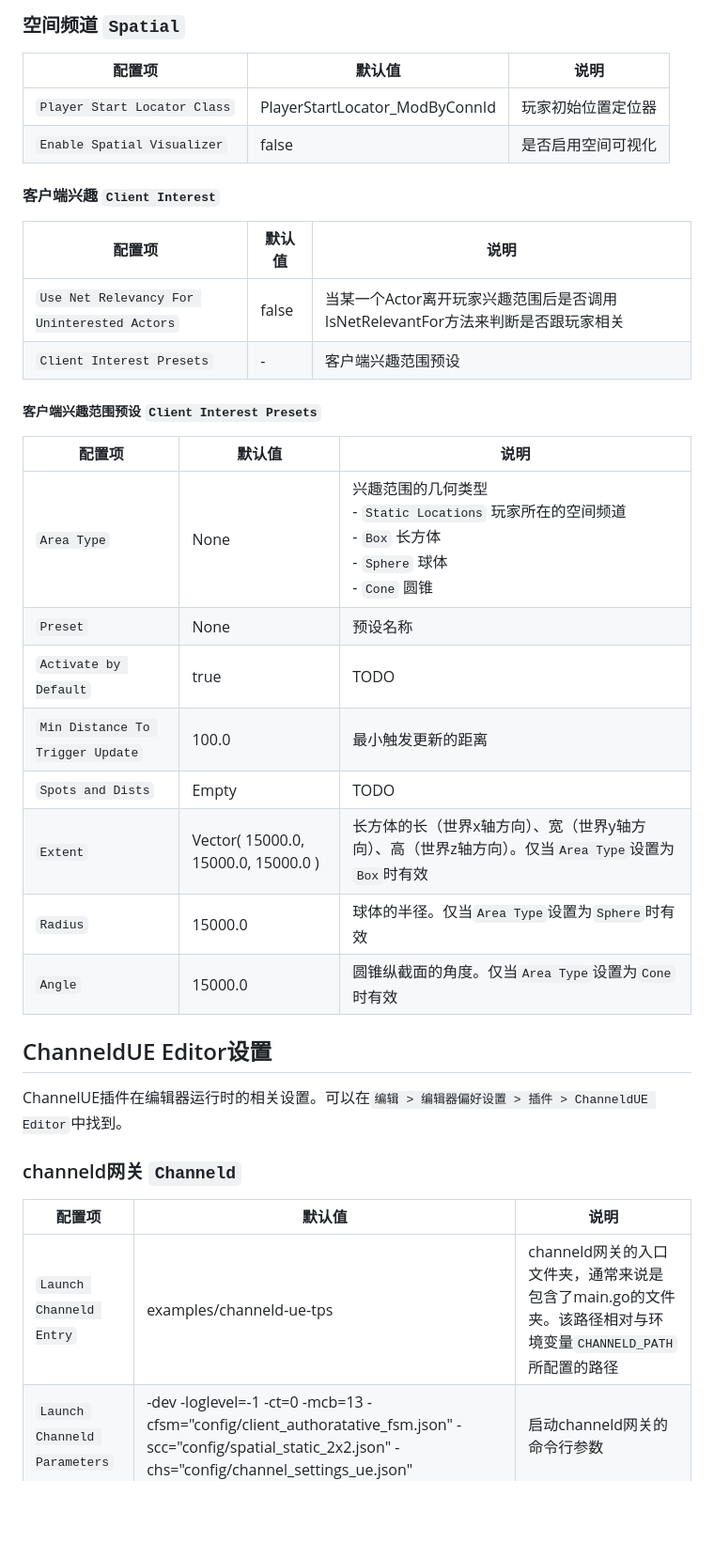
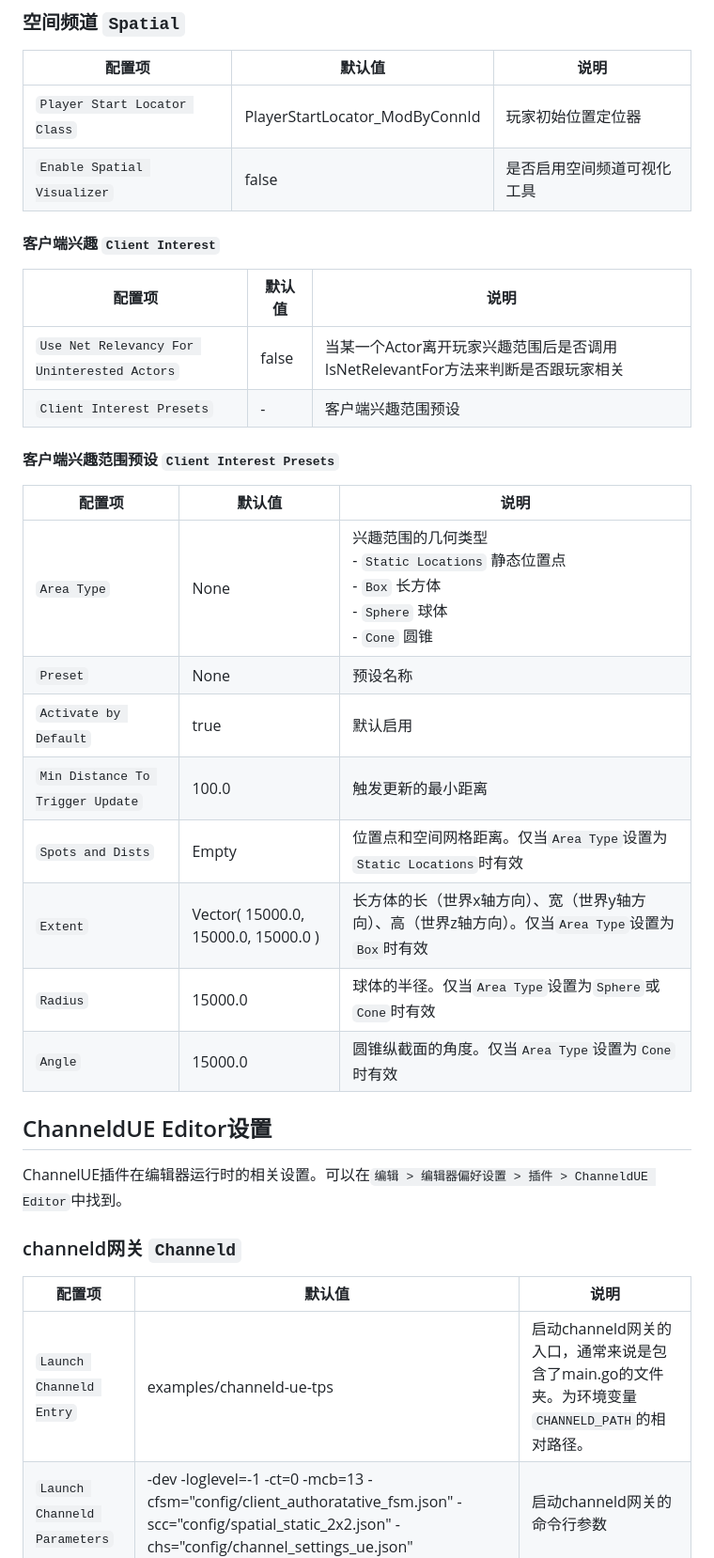
Before and after one commit to channeldorg/channeld-ue-plugin, a Markdown page: Docs/zh/settings.md, the part around one of its changes. Shown at 94% size. GitHub-like rendering; blank space fills up the shorter version.

```diff
--- a/Docs/zh/settings.md
+++ b/Docs/zh/settings.md
@@ -22,7 +22,7 @@ ChannelUE插件在游戏运行时的相关设置。可以在`编辑 > 项目设
 | 配置项 | 默认值 | 说明 |
 | ------ | ------ | ------ |
 | `Player Start Locator Class` | PlayerStartLocator_ModByConnId | 玩家初始位置定位器 |
-| `Enable Spatial Visualizer` | false | 是否启用空间可视化 |
+| `Enable Spatial Visualizer` | false | 是否启用空间频道可视化工具 |
 
 #### 客户端兴趣 `Client Interest`
 | 配置项 | 默认值 | 说明 |
@@ -30,16 +30,16 @@ ChannelUE插件在游戏运行时的相关设置。可以在`编辑 > 项目设
 | `Use Net Relevancy For Uninterested Actors` | false | 当某一个Actor离开玩家兴趣范围后是否调用IsNetRelevantFor方法来判断是否跟玩家相关 |
 | `Client Interest Presets` | - | 客户端兴趣范围预设 |
 
-##### 客户端兴趣范围预设 `Client Interest Presets`
+#### 客户端兴趣范围预设 `Client Interest Presets`
 | 配置项 | 默认值 | 说明 |
 | ------ | ------ | ------ |
-| `Area Type` | None | <div style="white-space: nowrap">兴趣范围的几何类型<br>- `Static Locations` 玩家所在的空间频道<br>- `Box` 长方体<br>- `Sphere` 球体<br>- `Cone` 圆锥</div> |
+| `Area Type` | None | <div style="white-space: nowrap">兴趣范围的几何类型<br>- `Static Locations` 静态位置点<br>- `Box` 长方体<br>- `Sphere` 球体<br>- `Cone` 圆锥</div> |
 | `Preset` | None | 预设名称 |
-| `Activate by Default` | true | TODO |
-| `Min Distance To Trigger Update` | 100.0 | 最小触发更新的距离 |
-| `Spots and Dists` | Empty | TODO |
+| `Activate by Default` | true | 默认启用 |
+| `Min Distance To Trigger Update` | 100.0 | 触发更新的最小距离 |
+| `Spots and Dists` | Empty | 位置点和空间网格距离。仅当`Area Type`设置为`Static Locations`时有效 |
 | `Extent` | Vector( 15000.0, 15000.0, 15000.0 ) | 长方体的长（世界x轴方向）、宽（世界y轴方向）、高（世界z轴方向）。仅当`Area Type`设置为`Box`时有效 |
-| `Radius` | 15000.0 | 球体的半径。仅当`Area Type`设置为`Sphere`时有效 |
+| `Radius` | 15000.0 | 球体的半径。仅当`Area Type`设置为`Sphere`或`Cone`时有效 |
 | `Angle` | 15000.0 | 圆锥纵截面的角度。仅当`Area Type`设置为`Cone`时有效 |
 
 ## ChanneldUE Editor设置
@@ -48,7 +48,7 @@ ChannelUE插件在编辑器运行时的相关设置。可以在`编辑 > 编辑
 ### channeld网关 `Channeld`
 | 配置项 | 默认值 | 说明 |
 | ------ | ------ | ------ |
-| `Launch Channeld Entry` | examples/channeld-ue-tps | channeld网关的入口文件夹，通常来说是包含了main.go的文件夹。该路径相对与环境变量`CHANNELD_PATH`所配置的路径 |
+| `Launch Channeld Entry` | examples/channeld-ue-tps | 启动channeld网关的入口，通常来说是包含了main.go的文件夹。为环境变量`CHANNELD_PATH`的相对路径。 |
 | `Launch Channeld Parameters` | -dev -loglevel=-1 -ct=0 -mcb=13 -cfsm="config/client_authoratative_fsm.json" -scc="config/spatial_static_2x2.json" -chs="config/channel_settings_ue.json" | 启动channeld网关的命令行参数 |
 
 #### channeld网关命令行参数说明
```
Also changed, not shown: other parts of Docs/zh/settings.md (+16 -16 lines).
